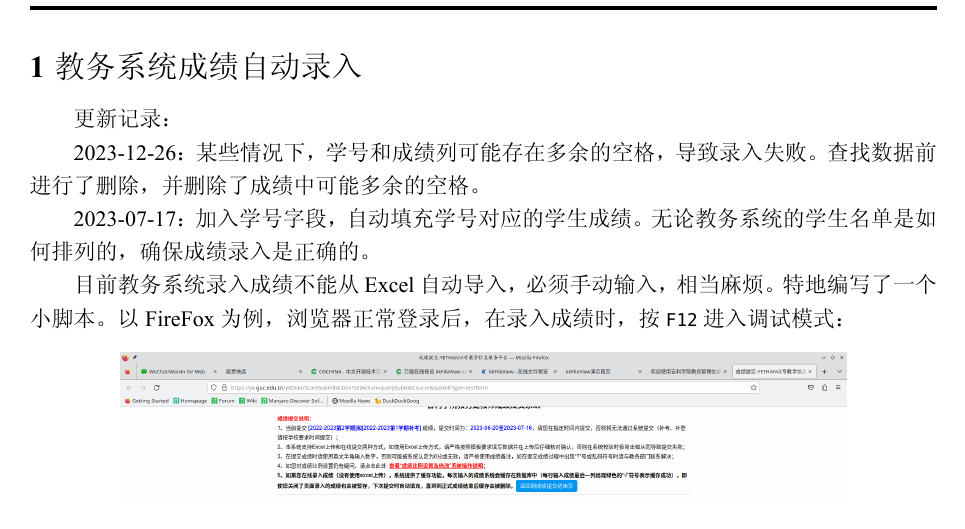
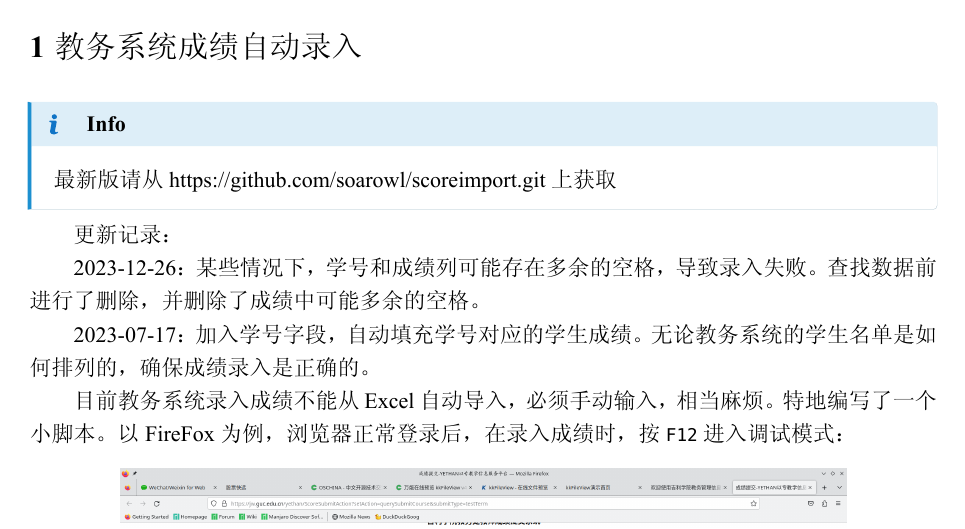
Before and after one commit to soarowl/scoreimport, a Typst document (introduction.typ): part of page 3 of 5, cut so that both start at the same text. The pictures show the PDF file introduction.pdf that the author committed with the source.

Commit message:
加入项目地址

```diff
--- a/introduction.typ
+++ b/introduction.typ
@@ -3,6 +3,8 @@
 #show: article.with(title: "教务系统成绩自动录入", authors: ("卓能文",))
 
 = 教务系统成绩自动录入
+
+#note[最新版请从 https://github.com/soarowl/scoreimport.git 上获取]
 
 更新记录：
 
```
Also changed, not shown: introduction.pdf.
